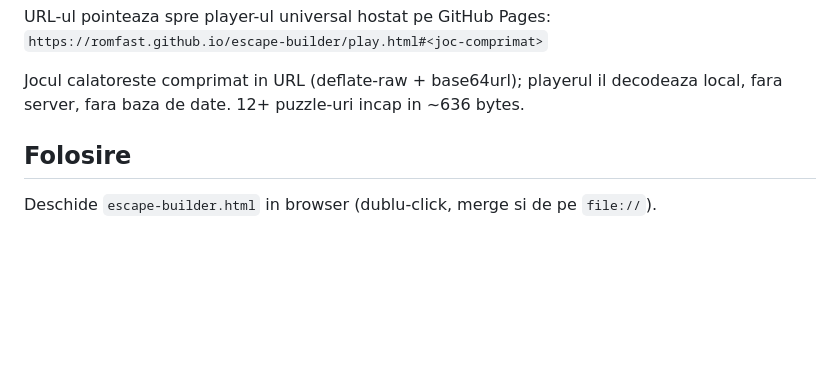
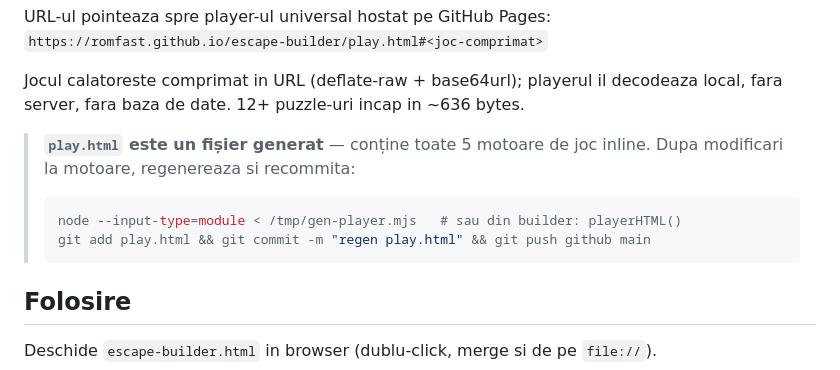
Before and after one commit to Romfast/escape-builder, a Markdown page: README.md, the part around the change. Rendered like a GitHub page; blank space fills up the shorter version.

Commit message:
docs: play.html este fisier generat — nota regenerare dupa modificari motoare
Co-Authored-By: Claude Sonnet 4.6 <noreply@anthropic.com>

````diff
--- a/README.md
+++ b/README.md
@@ -18,6 +18,13 @@ URL-ul pointeaza spre player-ul universal hostat pe GitHub Pages:
 
 Jocul calatoreste comprimat in URL (deflate-raw + base64url); playerul il decodeaza local,
 fara server, fara baza de date. 12+ puzzle-uri incap in ~636 bytes.
+
+> **`play.html` este un fișier generat** — conține toate 5 motoare de joc inline.
+> Dupa modificari la motoare, regenereaza si recommita:
+> ```bash
+> node --input-type=module < /tmp/gen-player.mjs   # sau din builder: playerHTML()
+> git add play.html && git commit -m "regen play.html" && git push github main
+> ```
 
 ## Folosire
 
````
Also changed, not shown: AGENTS.md (+4 -0 lines).
